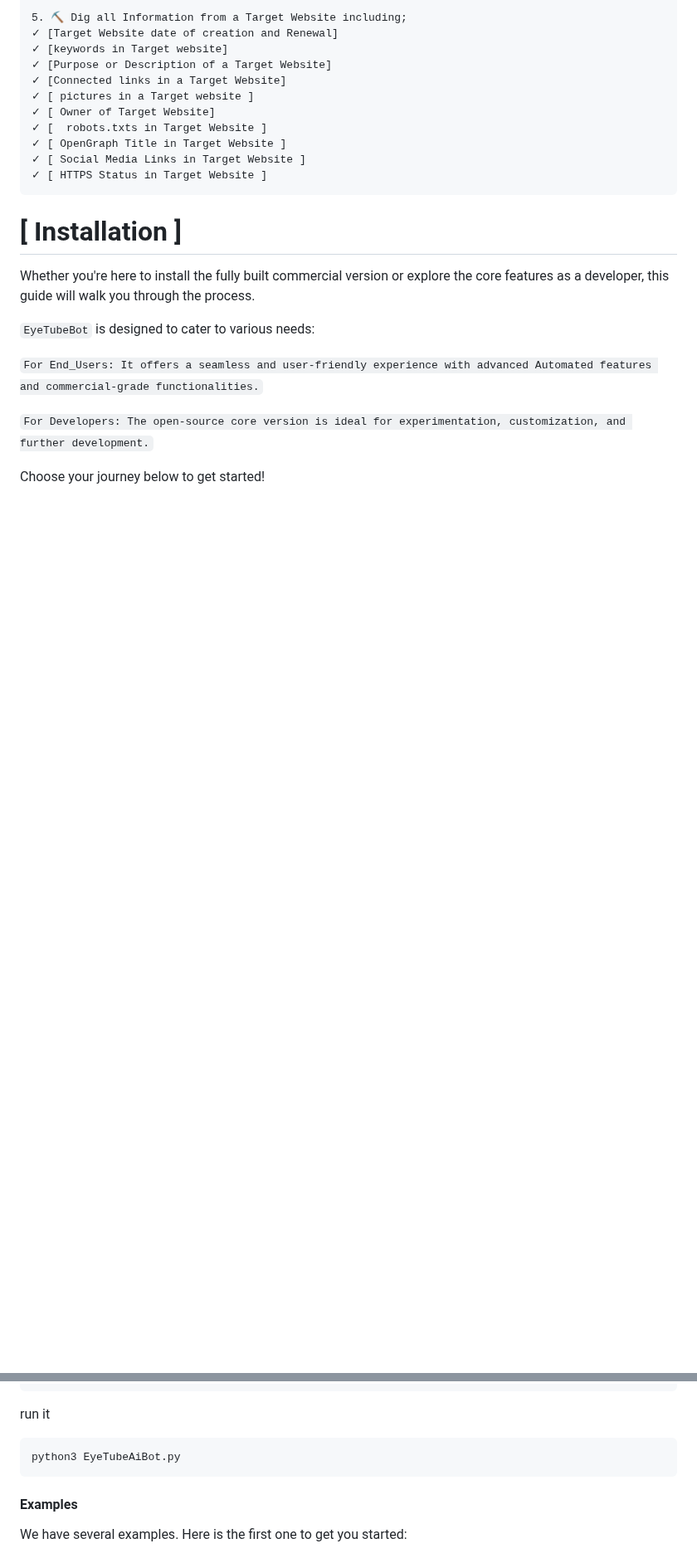
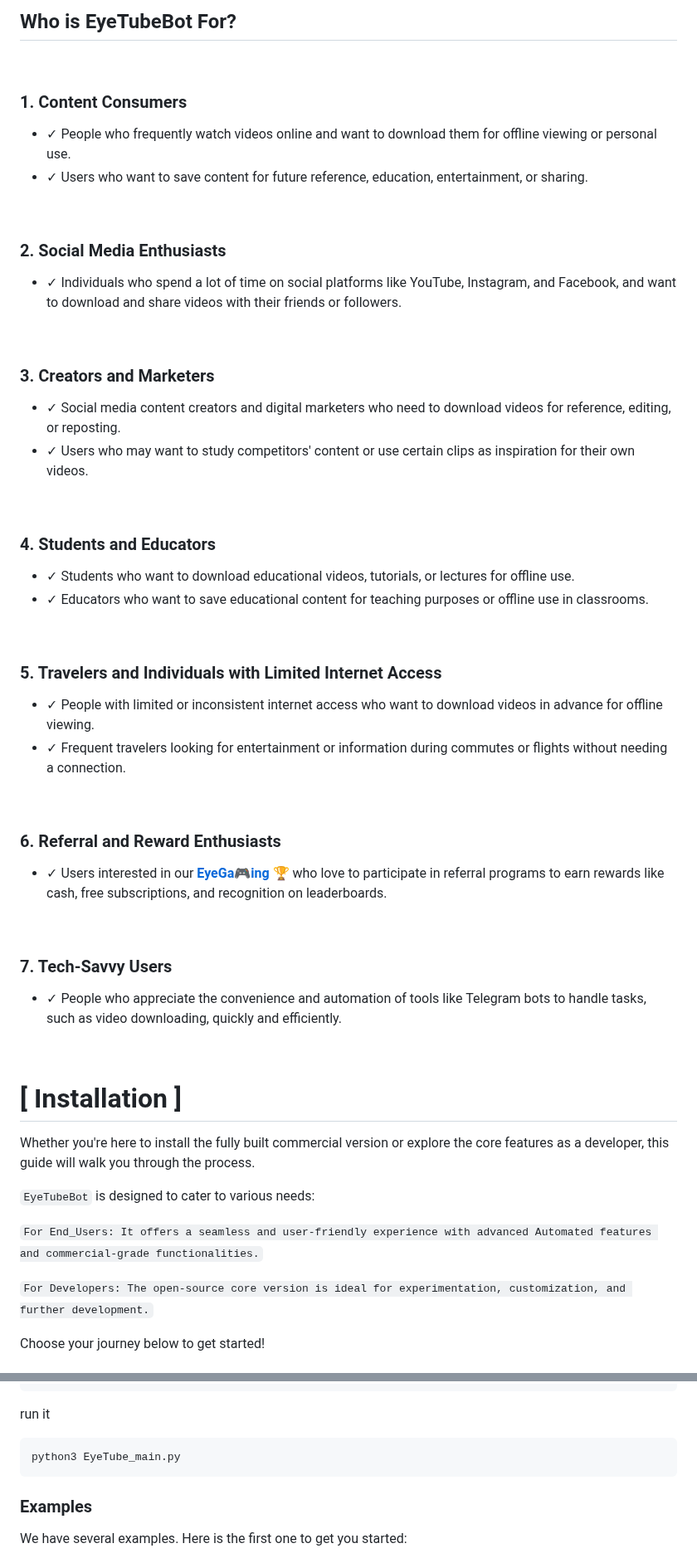
Before and after one commit to Mickekofi/EyeTubeBot, a Markdown page: README.md, 2 parts joined by grey strips. Shown at 83% size. Rendered like a GitHub page; blank space fills up the shorter version.

````diff
--- a/README.md
+++ b/README.md
@@ -68,16 +90,47 @@ I present to you;
 
-5. ⛏️ Dig all Information from a Target Website including;
-✓ [Target Website date of creation and Renewal]
-✓ [keywords in Target website]
-✓ [Purpose or Description of a Target Website]
-✓ [Connected links in a Target Website]
-✓ [ pictures in a Target website ]
-✓ [ Owner of Target Website]
-✓ [  robots.txts in Target Website ]
-✓ [ OpenGraph Title in Target Website ]
-✓ [ Social Media Links in Target Website ]
-✓ [ HTTPS Status in Target Website ]
-```
+<h2>Who is EyeTubeBot For?</h2>
+
+<br>
+<h3>1. Content Consumers</h3>
+<ul>
+  <li>✓ People who frequently watch videos online and want to download them for offline viewing or personal use.</li>
+  <li>✓ Users who want to save content for future reference, education, entertainment, or sharing.</li>
+</ul>
+<br>
+<h3>2. Social Media Enthusiasts</h3>
+<ul>
+  <li>✓ Individuals who spend a lot of time on social platforms like YouTube, Instagram, and Facebook, and want to download and share videos with their friends or followers.</li>
+</ul>
+<br>
+<h3>3. Creators and Marketers</h3>
+<ul>
+  <li>✓ Social media content creators and digital marketers who need to download videos for reference, editing, or reposting.</li>
+  <li>✓ Users who may want to study competitors' content or use certain clips as inspiration for their own videos.</li>
+</ul>
+<br>
+<h3>4. Students and Educators</h3>
+<ul>
+  <li>✓ Students who want to download educational videos, tutorials, or lectures for offline use.</li>
+  <li>✓ Educators who want to save educational content for teaching purposes or offline use in classrooms.</li>
+</ul>
+<br>
+<h3>5. Travelers and Individuals with Limited Internet Access</h3>
+<ul>
+  <li>✓ People with limited or inconsistent internet access who want to download videos in advance for offline viewing.</li>
+  <li>✓ Frequent travelers looking for entertainment or information during commutes or flights without needing a connection.</li>
+</ul>
+<br>
+<h3>6. Referral and Reward Enthusiasts</h3>
+<ul>
+  <li>✓ Users interested in our <strong><a href="https://github.com/Mickekofi/EyeTubeBot/tree/master/Documentation%5BFor_End_User%5D/EyeGaming">EyeGa🎮ing 🏆</a></strong> who love to participate in referral programs to earn rewards like cash, free subscriptions, and recognition on leaderboards.</li>
+</ul>
+<br>
+<h3>7. Tech-Savvy Users</h3>
+<ul>
+  <li>✓ People who appreciate the convenience and automation of tools like Telegram bots to handle tasks, such as video downloading, quickly and efficiently.</li>
+</ul>
+</ul>
+<br>
 
 # [ Installation ]
 
@@ -155,10 +202,10 @@ pip install -r requirements.txt
 
 run it
 ```sh
-python3 EyeTubeAiBot.py
+python3 EyeTube_main.py
 ```
 
-#### Examples
+### Examples
 
 We have several examples. Here is the first one to get you started:
 
````
Also changed, not shown: other parts of README.md (+124 -147 lines).
